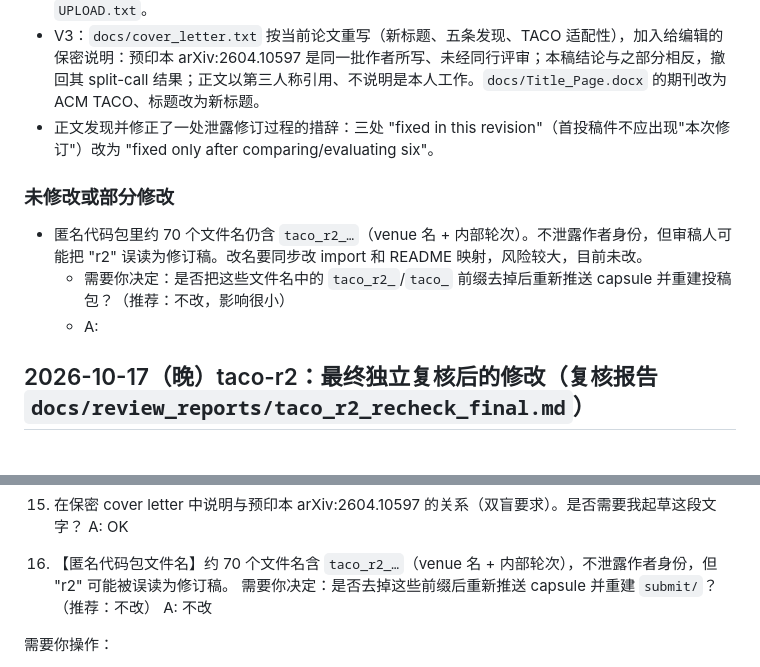
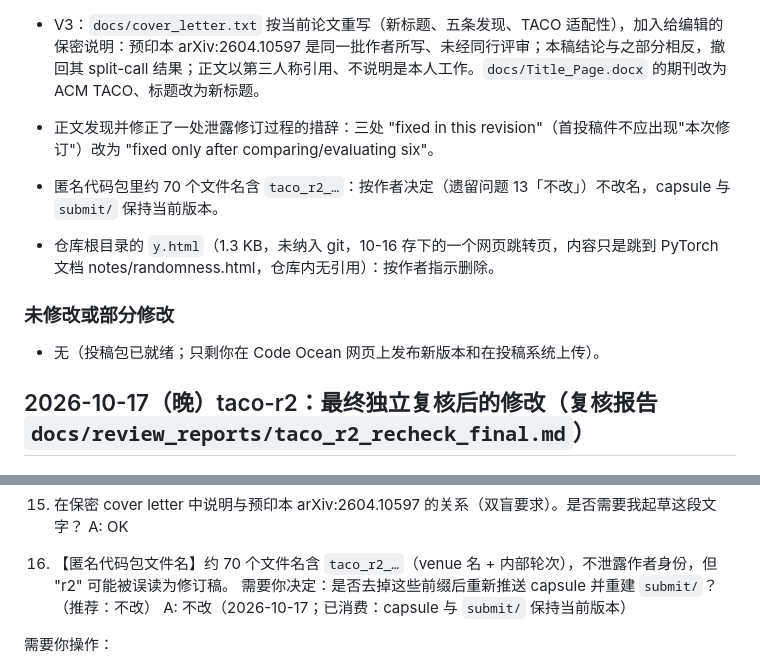
Before and after one commit to mabo1215/COREY_Transformer, a Markdown page: docs/progress.md, 2 parts joined by grey strips. Rendered like a GitHub page.

Commit message:
progress: artifact file names kept (open question 13); stray y.html removed
Co-Authored-By: Claude Opus 5.5 <noreply@anthropic.com>

```diff
--- a/docs/progress.md
+++ b/docs/progress.md
@@ -197,10 +197,11 @@
 - V3：`docs/cover_letter.txt` 按当前论文重写（新标题、五条发现、TACO 适配性），加入给编辑的保密说明：预印本 arXiv:2604.10597 是同一批作者所写、未经同行评审；本稿结论与之部分相反，撤回其 split-call 结果；正文以第三人称引用、不说明是本人工作。`docs/Title_Page.docx` 的期刊改为 ACM TACO、标题改为新标题。
 - 正文发现并修正了一处泄露修订过程的措辞：三处 "fixed in this revision"（首投稿件不应出现"本次修订"）改为 "fixed only after comparing/evaluating six"。
 
+- 匿名代码包里约 70 个文件名含 `taco_r2_…`：按作者决定（遗留问题 13「不改」）不改名，capsule 与 `submit/` 保持当前版本。
+- 仓库根目录的 `y.html`（1.3 KB，未纳入 git，10-16 存下的一个网页跳转页，内容只是跳到 PyTorch 文档 notes/randomness.html，仓库内无引用）：按作者指示删除。
+
 ### 未修改或部分修改
-- 匿名代码包里约 70 个文件名仍含 `taco_r2_…`（venue 名 + 内部轮次）。不泄露作者身份，但审稿人可能把 "r2" 误读为修订稿。改名要同步改 import 和 README 映射，风险较大，目前未改。
-  - 需要你决定：是否把这些文件名中的 `taco_r2_`/`taco_` 前缀去掉后重新推送 capsule 并重建投稿包？（推荐：不改，影响很小）
-  - A:
+- 无（投稿包已就绪；只剩你在 Code Ocean 网页上发布新版本和在投稿系统上传）。
 
 ## 2026-10-17（晚）taco-r2：最终独立复核后的修改（复核报告 `docs/review_reports/taco_r2_recheck_final.md`）
 
@@ -937,7 +938,7 @@ AAAI-27 Submission #3464（COREY）已收到最终决定：Phase 1 拒稿，未
 
 13. 【匿名代码包文件名】约 70 个文件名含 `taco_r2_…`（venue 名 + 内部轮次），不泄露作者身份，但 "r2" 可能被误读为修订稿。
    需要你决定：是否去掉这些前缀后重新推送 capsule 并重建 `submit/`？（推荐：不改）
-   A: 不改
+   A: 不改（2026-10-17；已消费：capsule 与 `submit/` 保持当前版本）
 
 需要你操作：
 - 【E28 停止】你已决定 E28（4c 双卡张量并行）不进投稿版。本机无法连到 4c（实验室内网 10.126.126.3，连接超时）。请在实验室网络（或 VPN）下登录 4c 执行：`screen -S taco-4c -X quit`（该 lane 只在等空闲 GPU，没有需要删除的数据）。账本已把 E28 标为 cancelled，M7b 标为不处理；论文已写明未运行多 GPU 实验。
```
